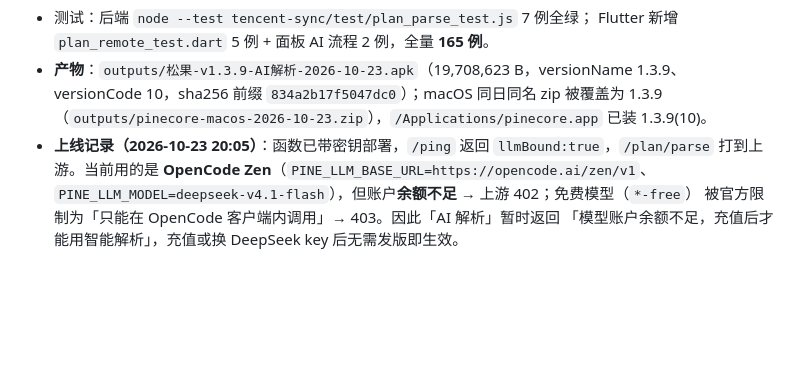
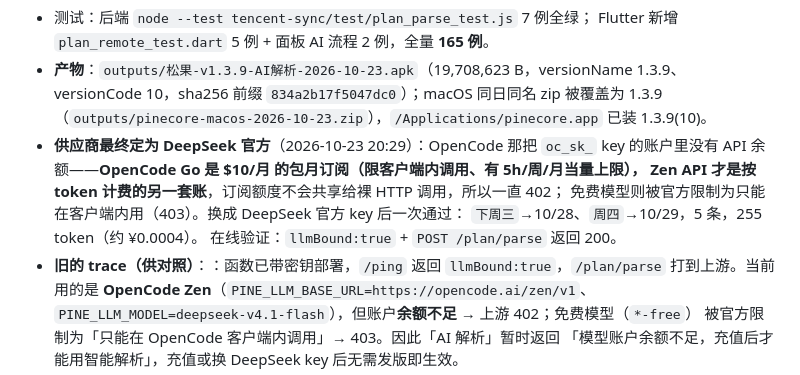
Before and after one commit to syc13534102408-gif/pomodoro, a Markdown page: CHANGELOG.md, the part around the change. Drawn GitHub-style; blank space fills up the shorter version.

Commit message:
部署：智能解析切换到 DeepSeek 官方 key，端到端验证通过
OpenCode 那把 key 402 的根因搞清了：Go 是包月订阅（限客户端内、有当量上限），
Zen API 是按 token 的另一本账，订阅额度不共享给裸 HTTP 调用；免费模型 403 是硬限制。

- 线上函数改为 PINE_LLM_MODEL=deepseek-chat（base 用默认 api.deepseek.com）
- 验证：/ping llmBound:true；POST /plan/parse 200，相对日期正确（下周三→10/28，
  周四→10/29），5 条，255 token
- docs/07 把「订阅额度 ≠ API 额度」写成雷区，避免下次又以为会员能用 API

```diff
--- a/CHANGELOG.md
+++ b/CHANGELOG.md
@@ -32,7 +32,13 @@
 - **产物**：`outputs/松果-v1.3.9-AI解析-2026-10-23.apk`（19,708,623 B，versionName 1.3.9、
   versionCode 10，sha256 前缀 `834a2b17f5047dc0`）；macOS 同日同名 zip 被覆盖为 1.3.9
   （`outputs/pinecore-macos-2026-10-23.zip`），`/Applications/pinecore.app` 已装 1.3.9(10)。
-- **上线记录（2026-10-23 20:05）**：函数已带密钥部署，`/ping` 返回 `llmBound:true`，`/plan/parse`
+- **供应商最终定为 DeepSeek 官方**（2026-10-23 20:29）：OpenCode 那把 `oc_sk_` key 的账户里没有
+  API 余额——**OpenCode Go 是 $10/月 的包月订阅（限客户端内调用、有 5h/周/月当量上限），
+  Zen API 才是按 token 计费的另一套账**，订阅额度不会共享给裸 HTTP 调用，所以一直 402；
+  免费模型则被官方限制为只能在客户端内用（403）。换成 DeepSeek 官方 key 后一次通过：
+  `下周三`→10/28、`周四`→10/29，5 条，255 token（约 ¥0.0004）。
+  在线验证：`llmBound:true` + `POST /plan/parse` 返回 200。
+- **旧的 trace（供对照）**：：函数已带密钥部署，`/ping` 返回 `llmBound:true`，`/plan/parse`
   打到上游。当前用的是 **OpenCode Zen**（`PINE_LLM_BASE_URL=https://opencode.ai/zen/v1`、
   `PINE_LLM_MODEL=deepseek-v4.1-flash`），但账户**余额不足** → 上游 402；免费模型（`*-free`）
   被官方限制为「只能在 OpenCode 客户端内调用」→ 403。因此「AI 解析」暂时返回
```
Also changed, not shown: docs/07-常见问题与注意事项.md (+1 -1 lines).
